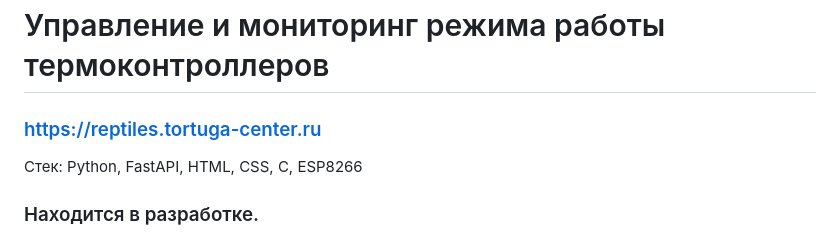
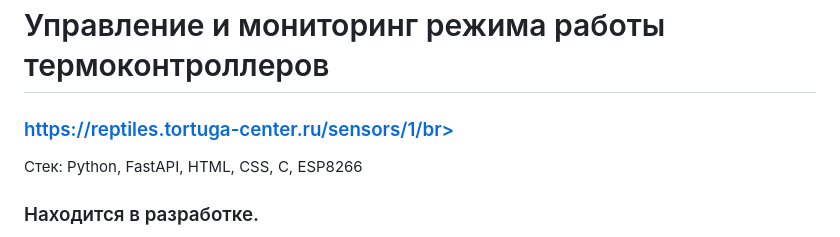
Before and after one commit to CrockoMan/thermo_sensors, a Markdown page: README.md, the part around the change. Drawn GitHub-style.

```diff
--- a/README.md
+++ b/README.md
@@ -1,5 +1,5 @@
 # Управление и мониторинг режима работы термоконтроллеров
-### https://reptiles.tortuga-center.ru</br>
+### https://reptiles.tortuga-center.ru/sensors/1/br>
 Стек: Python, FastAPI, HTML, CSS, C, ESP8266
 ### Находится в разработке.
 Проект предназначен для управление и мониторинг температурных режимов террариумов с возможностью удалённого управления. Подключение температурных контроллеров к API удалённого сервера, с возможностью просмотра и корректировки режима работы, возможность ручной корректировки режима работы энкодерами температурных контроллеров, визуальное отображение текущего температурного режима всктроенным семисегментным индикатором</br></br>
```
